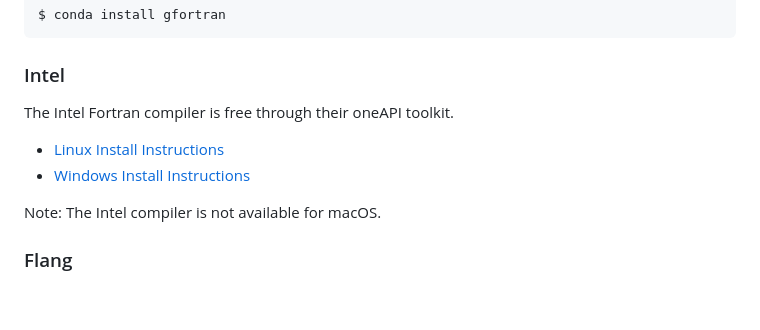
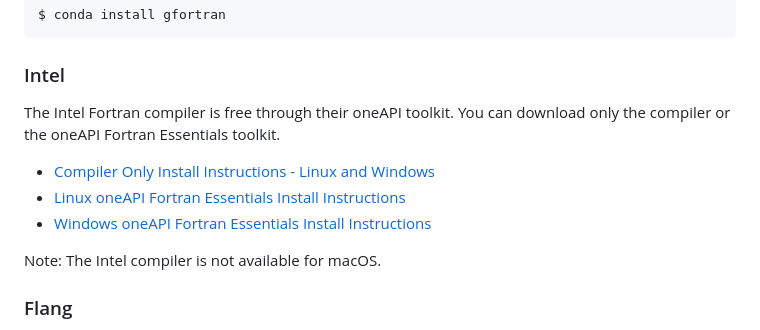
Before and after one commit to carpentries-incubator/intro-to-modern-fortran, a Markdown page: learners/setup.md, the part around the change. Rendered like a GitHub page; blank space fills up the shorter version.

Commit message:
Update Intel compiler links

```diff
--- a/learners/setup.md
+++ b/learners/setup.md
@@ -103,9 +103,12 @@ $ conda install gfortran
 ### Intel
 
 The Intel Fortran compiler is free through their oneAPI toolkit.
+You can download only the compiler or
+the oneAPI Fortran Essentials toolkit.
 
-- [Linux Install Instructions](https://www.intel.com/content/www/us/en/docs/oneapi/installation-guide-linux/2025-0/intel-fortran-essentials.html#GUID-E8EA92E5-84BC-4550-9988-4A9147A1B769)
-- [Windows Install Instructions](https://www.intel.com/content/www/us/en/docs/oneapi/installation-guide-windows/2025-0/intel-fortran-essentials.html)
+- [Compiler Only Install Instructions - Linux and Windows](https://www.intel.com/content/www/us/en/developer/tools/oneapi/fortran-compiler-download.html)
+- [Linux oneAPI Fortran Essentials Install Instructions](https://www.intel.com/content/www/us/en/docs/oneapi/installation-guide-linux/2025-0/intel-fortran-essentials.html#GUID-E8EA92E5-84BC-4550-9988-4A9147A1B769)
+- [Windows oneAPI Fortran Essentials Install Instructions](https://www.intel.com/content/www/us/en/docs/oneapi/installation-guide-windows/2025-0/intel-fortran-essentials.html)
 
 Note: The Intel compiler is not available for macOS.
 
```
